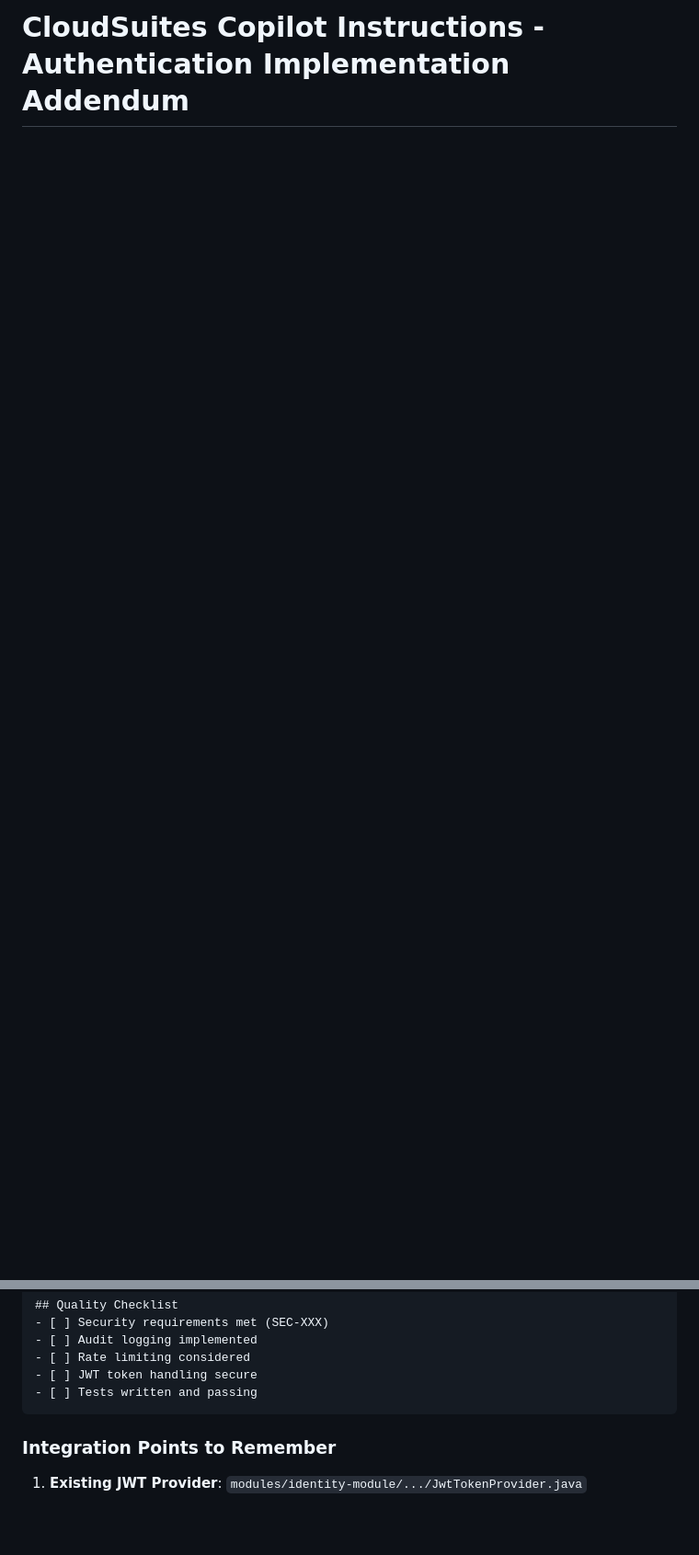
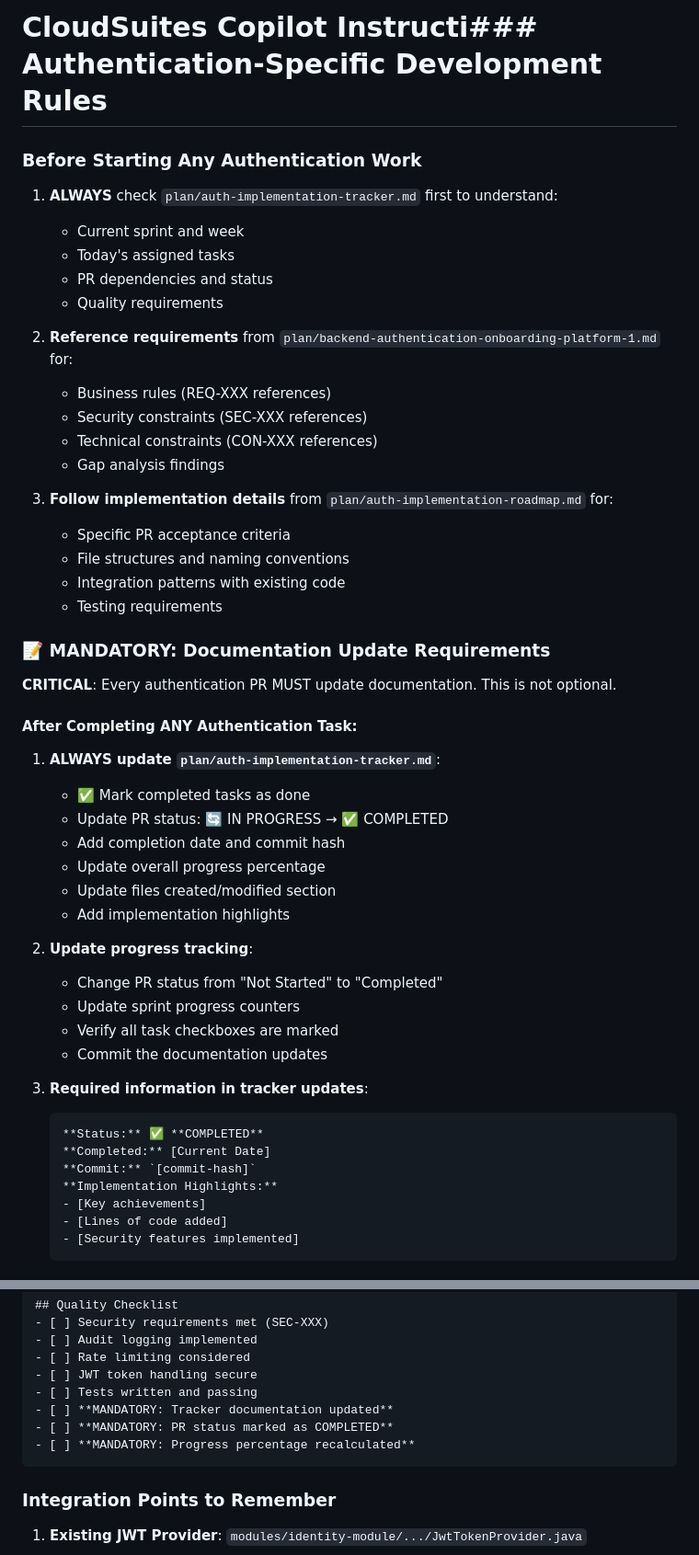
Before and after one commit to cheeksnpeeps/cloudsuites, a Markdown page: .github/auth-copilot-instructions.md, 2 parts joined by grey strips. Shown: that part at 92% size. Rendered like a GitHub page; blank space fills up the shorter version.

````diff
--- a/.github/auth-copilot-instructions.md
+++ b/.github/auth-copilot-instructions.md
@@ -1 +1,53 @@
-# CloudSuites Copilot Instructions - Authentication Implementation Addendum
+# CloudSuites Copilot Instructi### Authentication-Specific Development Rules
+
+### Before Starting Any Authentication Work
+
+1. **ALWAYS** check `plan/auth-implementation-tracker.md` first to understand:
+   - Current sprint and week
+   - Today's assigned tasks
+   - PR dependencies and status
+   - Quality requirements
+
+2. **Reference requirements** from `plan/backend-authentication-onboarding-platform-1.md` for:
+   - Business rules (REQ-XXX references)
+   - Security constraints (SEC-XXX references)
+   - Technical constraints (CON-XXX references)
+   - Gap analysis findings
+
+3. **Follow implementation details** from `plan/auth-implementation-roadmap.md` for:
+   - Specific PR acceptance criteria
+   - File structures and naming conventions
+   - Integration patterns with existing code
+   - Testing requirements
+
+### 📝 MANDATORY: Documentation Update Requirements
+
+**CRITICAL**: Every authentication PR MUST update documentation. This is not optional.
+
+#### After Completing ANY Authentication Task:
+
+1. **ALWAYS update `plan/auth-implementation-tracker.md`**:
+   - ✅ Mark completed tasks as done
+   - Update PR status: 🔄 IN PROGRESS → ✅ COMPLETED
+   - Add completion date and commit hash
+   - Update overall progress percentage
+   - Update files created/modified section
+   - Add implementation highlights
+
+2. **Update progress tracking**:
+   - Change PR status from "Not Started" to "Completed"
+   - Update sprint progress counters
+   - Verify all task checkboxes are marked
+   - Commit the documentation updates
+
+3. **Required information in tracker updates**:
+   ```markdown
+   **Status:** ✅ **COMPLETED**
+   **Completed:** [Current Date]
+   **Commit:** `[commit-hash]`
+   **Implementation Highlights:**
+   - [Key achievements]
+   - [Lines of code added]
+   - [Security features implemented]
+   ```
+
@@ -135,6 +209,9 @@ When user requests authentication work, structure your response:
 - [ ] Rate limiting considered
 - [ ] JWT token handling secure
 - [ ] Tests written and passing
+- [ ] **MANDATORY: Tracker documentation updated**
+- [ ] **MANDATORY: PR status marked as COMPLETED**
+- [ ] **MANDATORY: Progress percentage recalculated**
 ```
 
 ### Integration Points to Remember
````
Also changed, not shown: other parts of .github/auth-copilot-instructions.md (+22 -0 lines), plan/auth-implementation-tracker.md (+28 -0 lines).
